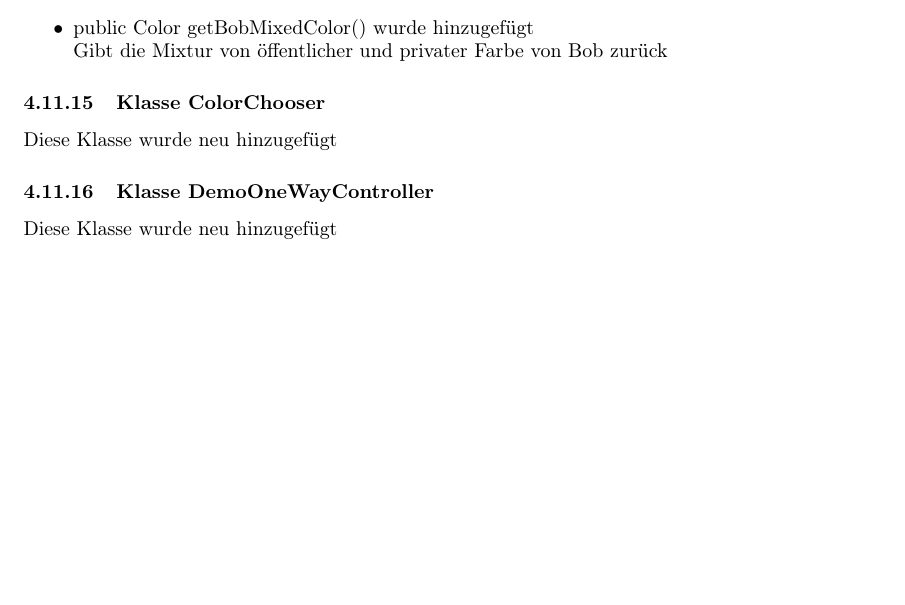
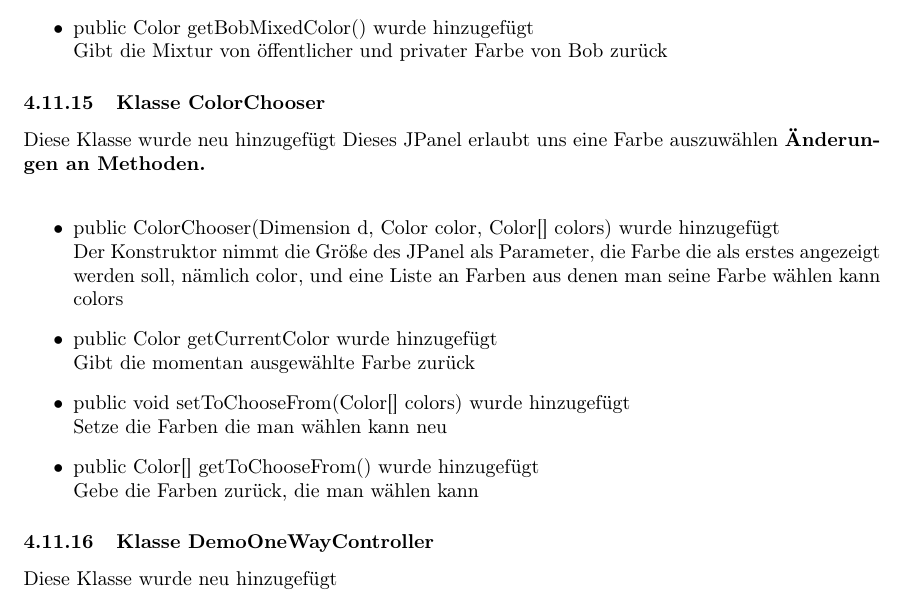
Before and after one commit to matthiasplappert/Cryptographics, a LaTeX document (cg_implementierungsheft/cg_implementierung.tex): part of page 16 of 18, cut so that both start at the same text, the shorter picture padded with empty space. Compiled offline with pdfLaTeX.

Commit message:
add to tex file

```diff
--- a/cg_implementierungsheft/cg_implementierung.tex
+++ b/cg_implementierungsheft/cg_implementierung.tex
@@ -482,6 +482,21 @@ Hier kommt rein wenn z.B. ein Package komplett weggefallen ist oder so
 
 	\subsubsection{Klasse ColorChooser}
     Diese Klasse wurde neu hinzugefügt
+    Dieses JPanel erlaubt uns eine Farbe auszuwählen
+    \textbf{Änderungen an Methoden.}\newline
+	   \begin{itemize}
+           \item public ColorChooser(Dimension d, Color color, Color[] colors) wurde hinzugefügt\newline
+               Der Konstruktor nimmt die Größe des JPanel als Parameter,
+               die Farbe die als erstes angezeigt werden soll, nämlich color,
+               und eine Liste an Farben aus denen man seine Farbe wählen kann colors
+           \item public Color getCurrentColor wurde hinzugefügt\newline
+               Gibt die momentan ausgewählte Farbe zurück
+           \item public void setToChooseFrom(Color[] colors) wurde hinzugefügt\newline
+               Setze die Farben die man wählen kann neu
+           \item public Color[] getToChooseFrom() wurde hinzugefügt\newline
+               Gebe die Farben zurück, die man wählen kann
+           \end{itemize}
+
 
 	\subsubsection{Klasse DemoOneWayController}
     Diese Klasse wurde neu hinzugefügt
```
